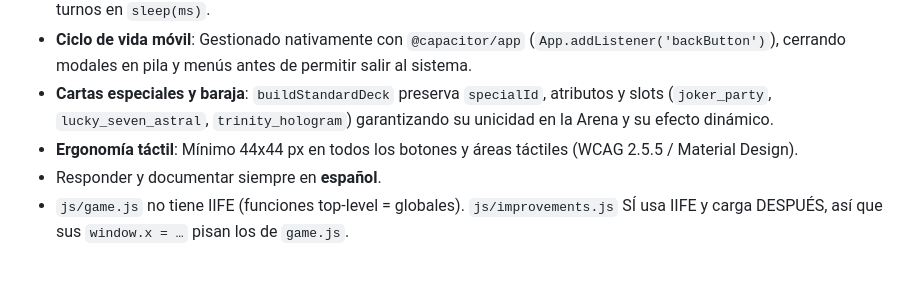
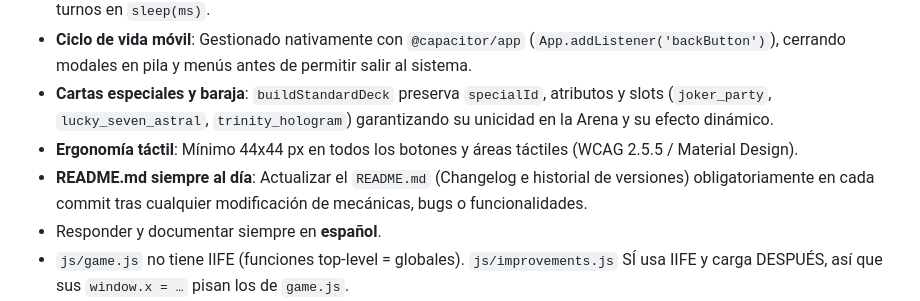
Before and after one commit to itsotocadiz/TORRE21, a Markdown page: AGENTS.md, the part around the change. Rendered like a GitHub page; blank space fills up the shorter version.

```diff
--- a/AGENTS.md
+++ b/AGENTS.md
@@ -22,6 +22,7 @@ node scripts\sync-all.js  # copia raíz -> www/ -> android/public
 - **Ciclo de vida móvil**: Gestionado nativamente con `@capacitor/app` (`App.addListener('backButton')`), cerrando modales en pila y menús antes de permitir salir al sistema.
 - **Cartas especiales y baraja**: `buildStandardDeck` preserva `specialId`, atributos y slots (`joker_party`, `lucky_seven_astral`, `trinity_hologram`) garantizando su unicidad en la Arena y su efecto dinámico.
 - **Ergonomía táctil**: Mínimo 44x44 px en todos los botones y áreas táctiles (WCAG 2.5.5 / Material Design).
+- **README.md siempre al día**: Actualizar el `README.md` (Changelog e historial de versiones) obligatoriamente en cada commit tras cualquier modificación de mecánicas, bugs o funcionalidades.
 - Responder y documentar siempre en **español**.
 - `js/game.js` no tiene IIFE (funciones top-level = globales). `js/improvements.js` SÍ usa IIFE y carga DESPUÉS, así que sus `window.x = …` pisan los de `game.js`.
 - **Mojibake**: en PowerShell `Get-Content`/`Select-String` salen mal los acentos. Antes de editar un tramo, usar SIEMPRE el tool `read`.
```
Also changed, not shown: README.md (+10 -1 lines).
